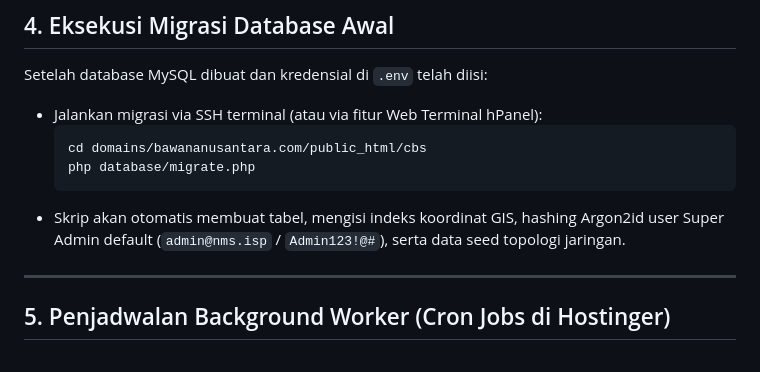
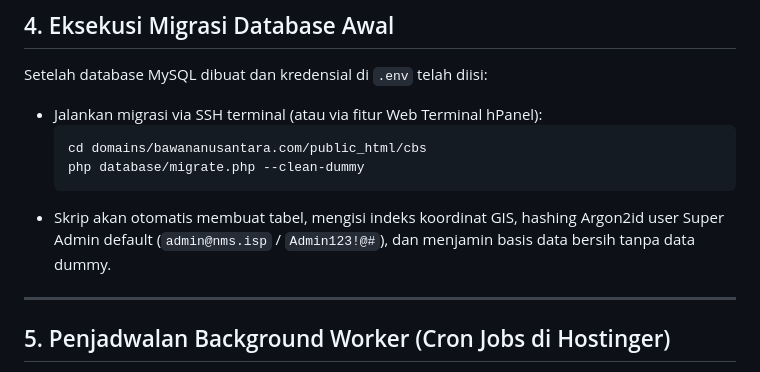
Before and after one commit to omkjago/cbs, a Markdown page: DEPLOYMENT.md, the part around one of its changes. GitHub-like rendering.

Commit message:
docs: clean emojis and document zero-dummy migration in DEPLOYMENT.md

````diff
--- a/DEPLOYMENT.md
+++ b/DEPLOYMENT.md
@@ -86,9 +86,9 @@ Setelah database MySQL dibuat dan kredensial di `.env` telah diisi:
 * Jalankan migrasi via SSH terminal (atau via fitur Web Terminal hPanel):
   ```bash
   cd domains/bawananusantara.com/public_html/cbs
-  php database/migrate.php
+  php database/migrate.php --clean-dummy
   ```
-* Skrip akan otomatis membuat tabel, mengisi indeks koordinat GIS, hashing Argon2id user Super Admin default (`admin@nms.isp` / `Admin123!@#`), serta data seed topologi jaringan.
+* Skrip akan otomatis membuat tabel, mengisi indeks koordinat GIS, hashing Argon2id user Super Admin default (`admin@nms.isp` / `Admin123!@#`), dan menjamin basis data bersih tanpa data dummy.
 
 ---
 
````
Also changed, not shown: other parts of DEPLOYMENT.md (+1 -1 lines).
